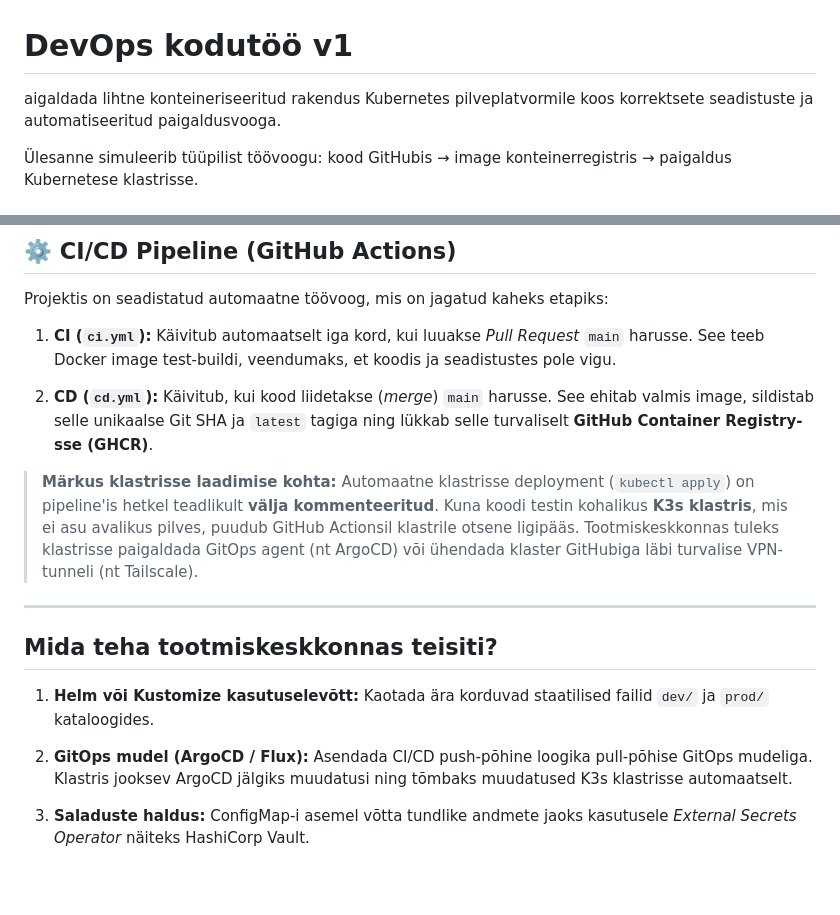
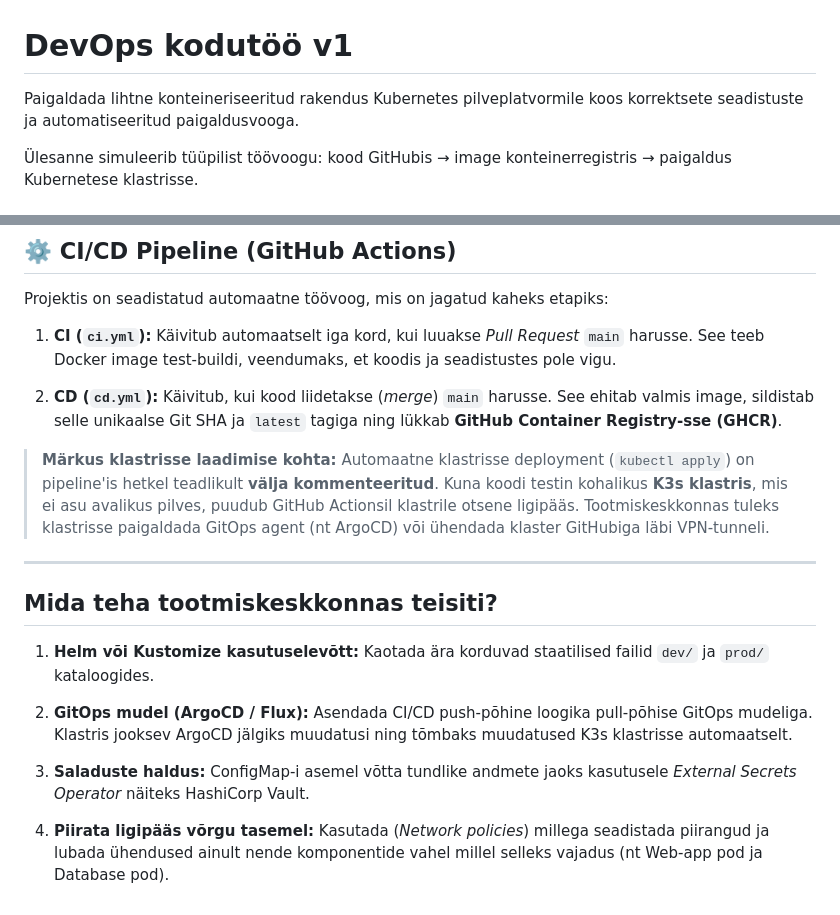
Before and after one commit to freakadell/devops-homework-v1, a Markdown page: README.md, 2 parts joined by grey strips. GitHub-like rendering; blank space fills up the shorter version.

Commit message:
Readme täiendus

```diff
--- a/README.md
+++ b/README.md
@@ -1,6 +1,6 @@
 # DevOps kodutöö v1
 
-aigaldada lihtne konteineriseeritud rakendus Kubernetes pilveplatvormile koos korrektsete seadistuste ja automatiseeritud paigaldusvooga.
+Paigaldada lihtne konteineriseeritud rakendus Kubernetes pilveplatvormile koos korrektsete seadistuste ja automatiseeritud paigaldusvooga.
 
 Ülesanne simuleerib tüüpilist töövoogu: kood GitHubis → image konteinerregistris → paigaldus Kubernetese klastrisse.
 
@@ -53,9 +53,9 @@ Projektis on seadistatud automaatne töövoog, mis on jagatud kaheks etapiks:
 
 1. **CI (`ci.yml`):** Käivitub automaatselt iga kord, kui luuakse *Pull Request* `main` harusse. See teeb Docker image test-buildi, veendumaks, et koodis ja seadistustes pole vigu.
 
-2. **CD (`cd.yml`):** Käivitub, kui kood liidetakse (*merge*) `main` harusse. See ehitab valmis image, sildistab selle unikaalse Git SHA ja `latest` tagiga ning lükkab selle turvaliselt **GitHub Container Registry-sse (GHCR)**.
+2. **CD (`cd.yml`):** Käivitub, kui kood liidetakse (*merge*) `main` harusse. See ehitab valmis image, sildistab selle unikaalse Git SHA ja `latest` tagiga ning lükkab  **GitHub Container Registry-sse (GHCR)**.
 
-> **Märkus klastrisse laadimise kohta:** Automaatne klastrisse deployment (`kubectl apply`) on pipeline'is hetkel teadlikult **välja kommenteeritud**. Kuna koodi testin kohalikus  **K3s klastris**, mis ei asu avalikus pilves, puudub GitHub Actionsil klastrile otsene ligipääs. Tootmiskeskkonnas tuleks klastrisse paigaldada GitOps agent (nt ArgoCD) või ühendada klaster GitHubiga läbi turvalise VPN-tunneli (nt Tailscale).
+> **Märkus klastrisse laadimise kohta:** Automaatne klastrisse deployment (`kubectl apply`) on pipeline'is hetkel teadlikult **välja kommenteeritud**. Kuna koodi testin kohalikus  **K3s klastris**, mis ei asu avalikus pilves, puudub GitHub Actionsil klastrile otsene ligipääs. Tootmiskeskkonnas tuleks klastrisse paigaldada GitOps agent (nt ArgoCD) või ühendada klaster GitHubiga läbi VPN-tunneli.
 
 ---
 
@@ -66,3 +66,5 @@ Projektis on seadistatud automaatne töövoog, mis on jagatud kaheks etapiks:
 2. **GitOps mudel (ArgoCD / Flux):** Asendada CI/CD push-põhine loogika pull-põhise GitOps mudeliga. Klastris jooksev ArgoCD jälgiks muudatusi ning tõmbaks muudatused K3s klastrisse automaatselt.
 
 3. **Saladuste haldus:** ConfigMap-i asemel võtta tundlike andmete jaoks kasutusele *External Secrets Operator* näiteks HashiCorp Vault.
+
+4. **Piirata ligipääs võrgu tasemel:** Kasutada (*Network policies*) millega seadistada piirangud ja lubada ühendused ainult nende komponentide vahel millel selleks vajadus (nt Web-app pod ja Database pod).
```
